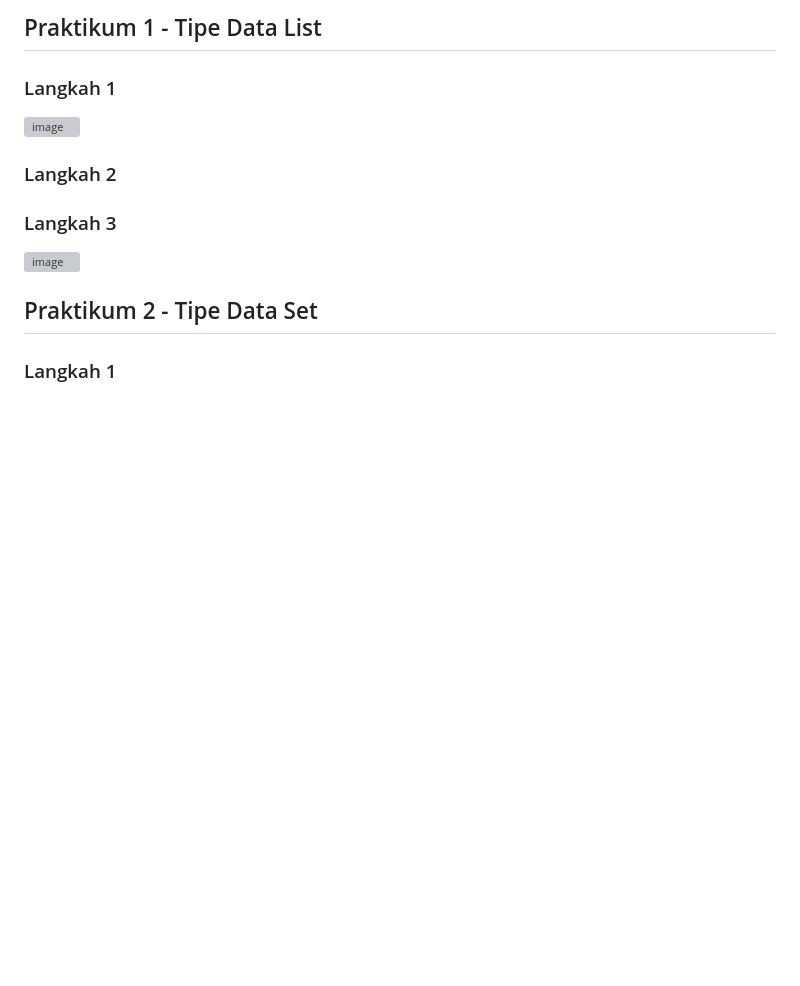
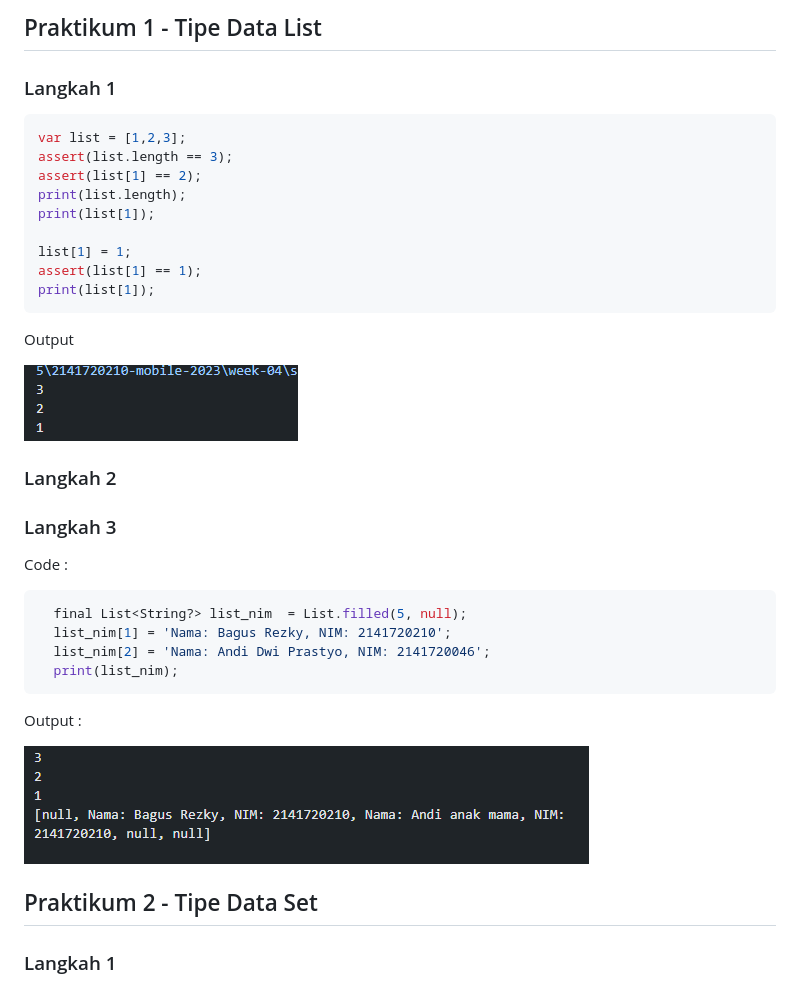
Before and after one commit to BagusRezky/2141720210-mobile-2023, a Markdown page: week-04/README.md, the part around the change. GitHub-like rendering; pictures changed too: week-04/docs/1 -2 p1.PNG (added); blank space fills up the shorter version; grey boxes are pictures that could not be loaded.

Commit message:
[add] Readme

````diff
--- a/week-04/README.md
+++ b/week-04/README.md
@@ -2,13 +2,38 @@
 
 ### Langkah 1
 
-![image]()
+```dart
+var list = [1,2,3];
+assert(list.length == 3);
+assert(list[1] == 2);
+print(list.length);
+print(list[1]);
+
+list[1] = 1;
+assert(list[1] == 1);
+print(list[1]);
+```
+
+Output
+
+![image](/week-04/docs/1%20-2%20p1.PNG)
 
 ### Langkah 2
 
 ### Langkah 3
 
-![image]()
+Code :
+
+```dart
+  final List<String?> list_nim  = List.filled(5, null);
+  list_nim[1] = 'Nama: Bagus Rezky, NIM: 2141720210';
+  list_nim[2] = 'Nama: Andi Dwi Prastyo, NIM: 2141720046';
+  print(list_nim);
+```
+
+Output :
+
+![image](/week-04/docs/JAwaban%20prak%201.PNG)
 
 ## Praktikum 2 - Tipe Data Set
 
````
